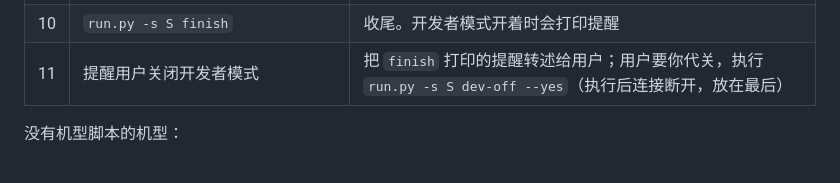
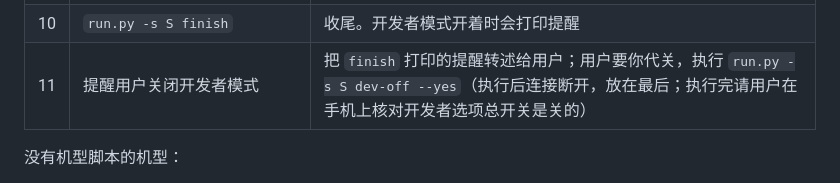
Before and after one commit to 15277126915/android-ad-cleaner, a Markdown page: AGENTS.md, the part around the change. Drawn GitHub-style.

```diff
--- a/AGENTS.md
+++ b/AGENTS.md
@@ -57,7 +57,7 @@ python3 tool/run.py devices
 | 8 | 问用户 | 列出 `check` 里的广告包和快应用，问要不要关 |
 | 9 | `run.py -s S suspend <包…>`、`run.py -s S quickapp off` | 用户同意后执行 |
 | 10 | `run.py -s S finish` | 收尾。开发者模式开着时会打印提醒 |
-| 11 | 提醒用户关闭开发者模式 | 把 `finish` 打印的提醒转述给用户；用户要你代关，执行 `run.py -s S dev-off --yes`（执行后连接断开，放在最后） |
+| 11 | 提醒用户关闭开发者模式 | 把 `finish` 打印的提醒转述给用户；用户要你代关，执行 `run.py -s S dev-off --yes`（执行后连接断开，放在最后；执行完请用户在手机上核对开发者选项总开关是关的） |
 
 没有机型脚本的机型：
 
```
Also changed, not shown: README.md (+1 -0 lines), docs/00-打开开发者模式.md (+9 -1 lines).
